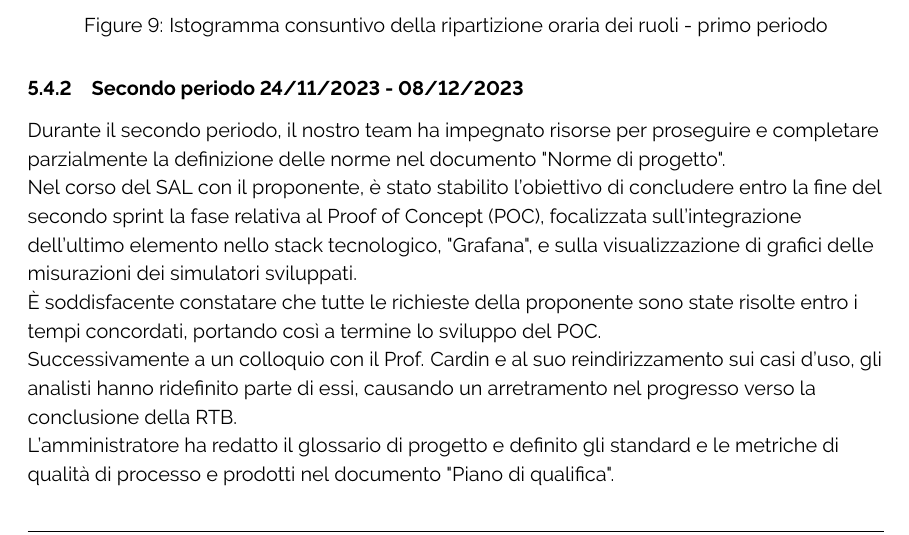
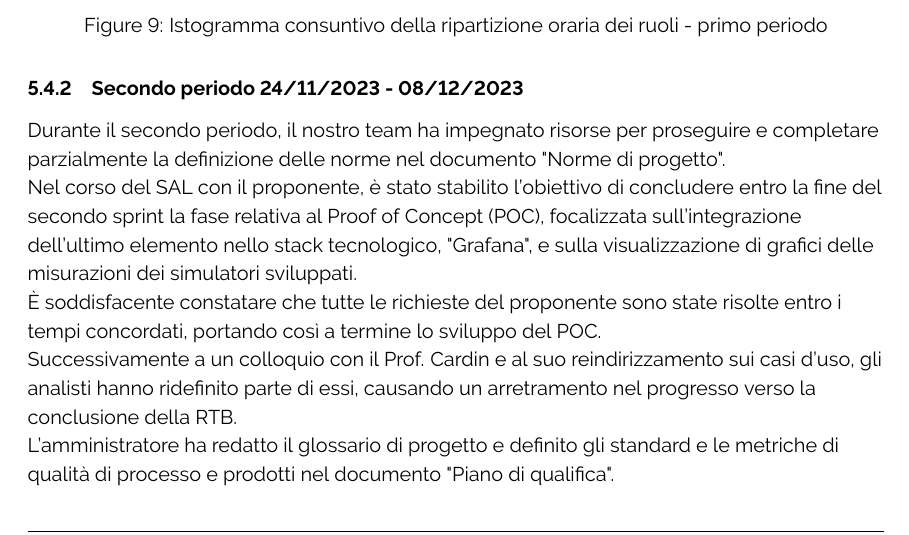
Before and after one commit to ByteOps-swe/Sorgente-documenti, a LaTeX document (RTB/Piano_di_progetto_v0.2.0.tex, which reads RTB/Sottosezioni/Piano_di_progetto/Requirements_technology_baseline.tex): part of page 21 of 26, cut so that both start at the same text. Compiled offline with pdfLaTeX.

Commit message:
Update Requirements_technology_baseline.tex

```diff
--- a/RTB/Sottosezioni/Piano_di_progetto/Requirements_technology_baseline.tex
+++ b/RTB/Sottosezioni/Piano_di_progetto/Requirements_technology_baseline.tex
@@ -136,7 +136,7 @@ Durante il secondo periodo, il nostro team ha impegnato risorse per proseguire e
 
 Nel corso del SAL con il proponente, è stato stabilito l'obiettivo di concludere entro la fine del secondo sprint la fase relativa al Proof of Concept (POC), focalizzata sull'integrazione dell'ultimo elemento nello stack tecnologico, "Grafana", e sulla visualizzazione di grafici delle misurazioni dei simulatori sviluppati.
 
-È soddisfacente constatare che tutte le richieste della proponente sono state risolte entro i tempi concordati, portando così a termine lo sviluppo del POC.
+È soddisfacente constatare che tutte le richieste del proponente sono state risolte entro i tempi concordati, portando così a termine lo sviluppo del POC.
 
 Successivamente a un colloquio con il Prof. Cardin e al suo reindirizzamento sui casi d'uso, gli analisti hanno ridefinito parte di essi, causando un arretramento nel progresso verso la conclusione della RTB.
 
```
